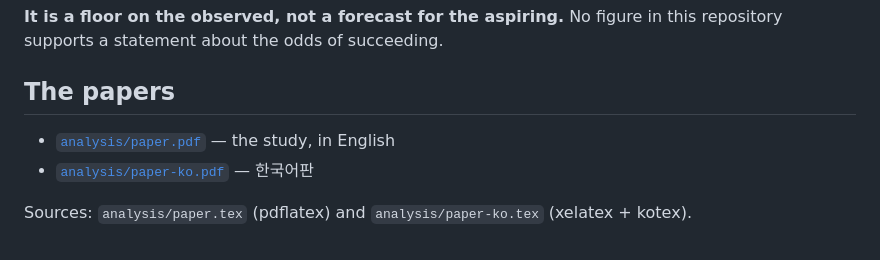
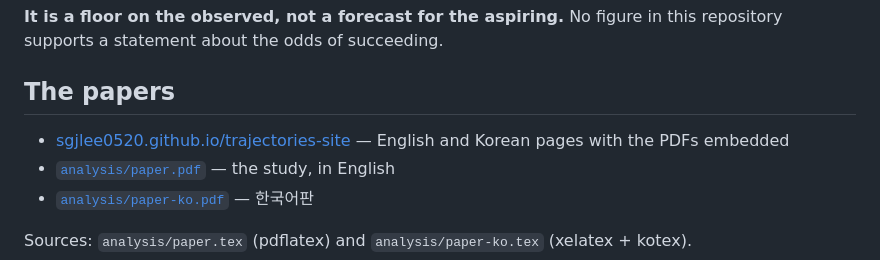
Before and after one commit to sgjlee0520/trajectories, a Markdown page: README.md, the part around the change. GitHub-like rendering.

Commit message:
Point the README at the public PDF site.
Co-authored-by: Cursor <cursoragent@cursor.com>

```diff
--- a/README.md
+++ b/README.md
@@ -21,6 +21,7 @@ this repository supports a statement about the odds of succeeding.
 
 ## The papers
 
+- [sgjlee0520.github.io/trajectories-site](https://sgjlee0520.github.io/trajectories-site/) — English and Korean pages with the PDFs embedded
 - [`analysis/paper.pdf`](analysis/paper.pdf) — the study, in English
 - [`analysis/paper-ko.pdf`](analysis/paper-ko.pdf) — 한국어판
 
```
